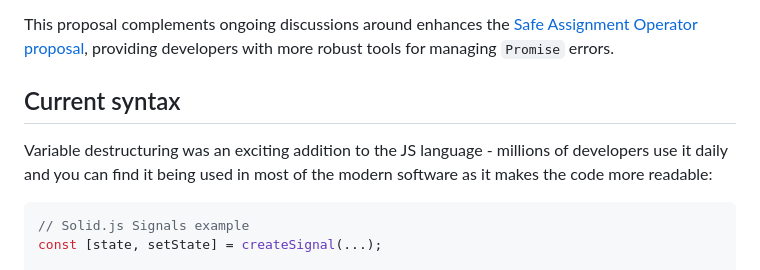
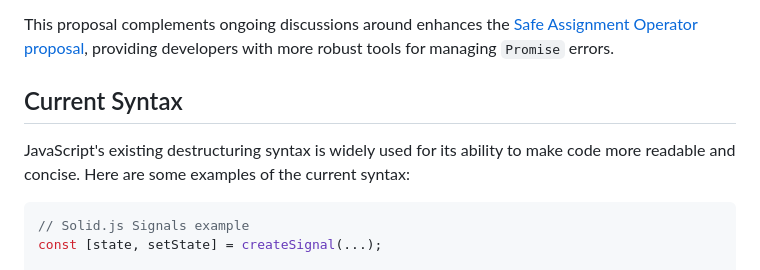
Before and after one commit to r9d7/destructuring-with-variable-declaration-assignment, a Markdown page: README.md, the part around the change printed below. Rendered like a GitHub page.

````diff
--- a/README.md
+++ b/README.md
@@ -22,9 +22,9 @@ This proposal aims to extend the current array destructuring syntax in JavaScrip
 
 This proposal complements ongoing discussions around enhances the [Safe Assignment Operator proposal](https://github.com/arthurfiorette/proposal-safe-assignment-operator), providing developers with more robust tools for managing `Promise` errors.
 
-## Current syntax
+## Current Syntax
 
-Variable destructuring was an exciting addition to the JS language - millions of developers use it daily and you can find it being used in most of the modern software as it makes the code more readable:
+JavaScript's existing destructuring syntax is widely used for its ability to make code more readable and concise. Here are some examples of the current syntax:
 
 ```typescript
 // Solid.js Signals example
````
Also changed, not shown: other parts of README.md (+29 -38 lines).
